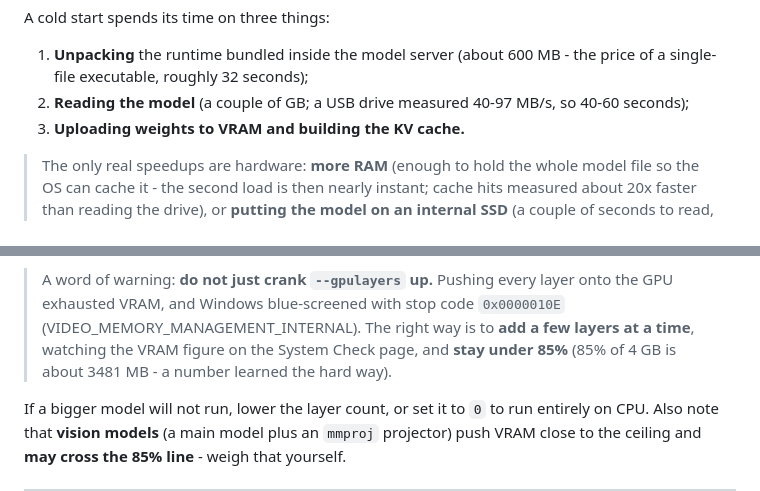
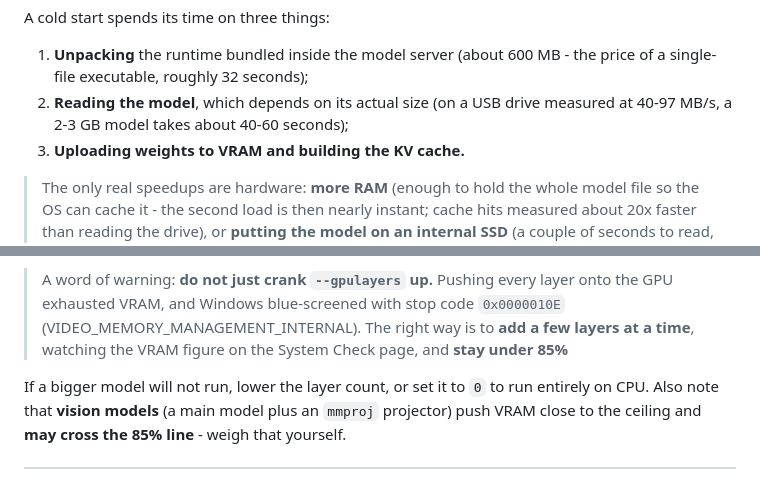
Before and after one commit to SSSY418/portable-local-ai, a Markdown page: README.en.md, 2 parts joined by grey strips. Drawn GitHub-style.

```diff
--- a/README.en.md
+++ b/README.en.md
@@ -97,7 +97,7 @@ A cold start spends its time on three things:
 
 1. **Unpacking** the runtime bundled inside the model server (about 600 MB - the price
    of a single-file executable, roughly 32 seconds);
-2. **Reading the model** (a couple of GB; a USB drive measured 40-97 MB/s, so 40-60 seconds);
+2. **Reading the model**, which depends on its actual size (on a USB drive measured at 40-97 MB/s, a 2-3 GB model takes about 40-60 seconds);
 3. **Uploading weights to VRAM and building the KV cache.**
 
 > The only real speedups are hardware: **more RAM** (enough to hold the whole model file
@@ -178,7 +178,6 @@ leaving a safety margin.
 > GPU exhausted VRAM, and Windows blue-screened with stop code `0x0000010E`
 > (VIDEO_MEMORY_MANAGEMENT_INTERNAL). The right way is to **add a few layers at a time**,
 > watching the VRAM figure on the System Check page, and **stay under 85%**
-> (85% of 4 GB is about 3481 MB - a number learned the hard way).
 
 If a bigger model will not run, lower the layer count, or set it to `0` to run entirely
 on CPU. Also note that **vision models** (a main model plus an `mmproj` projector) push
```
Also changed, not shown: other parts of README.en.md (+6 -36 lines).
